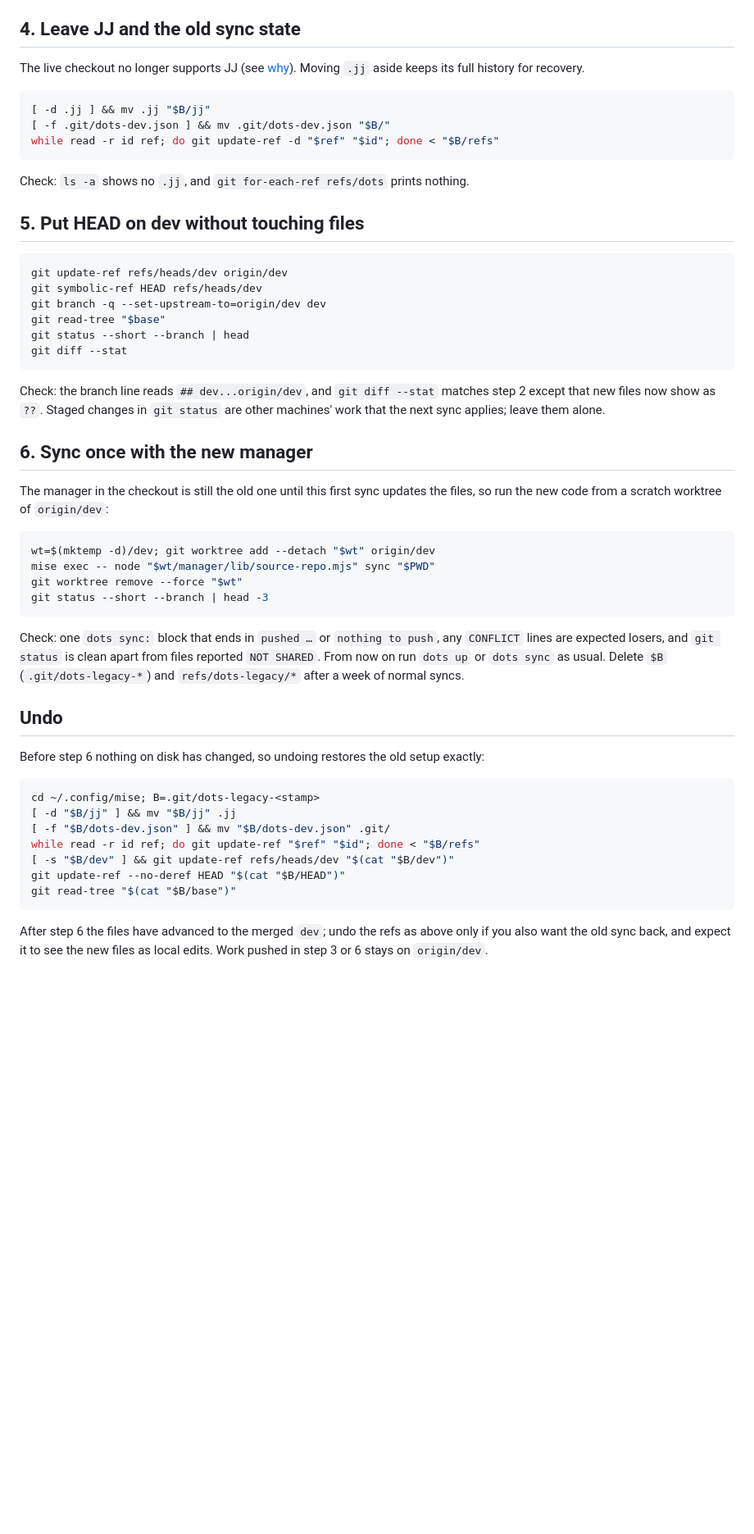
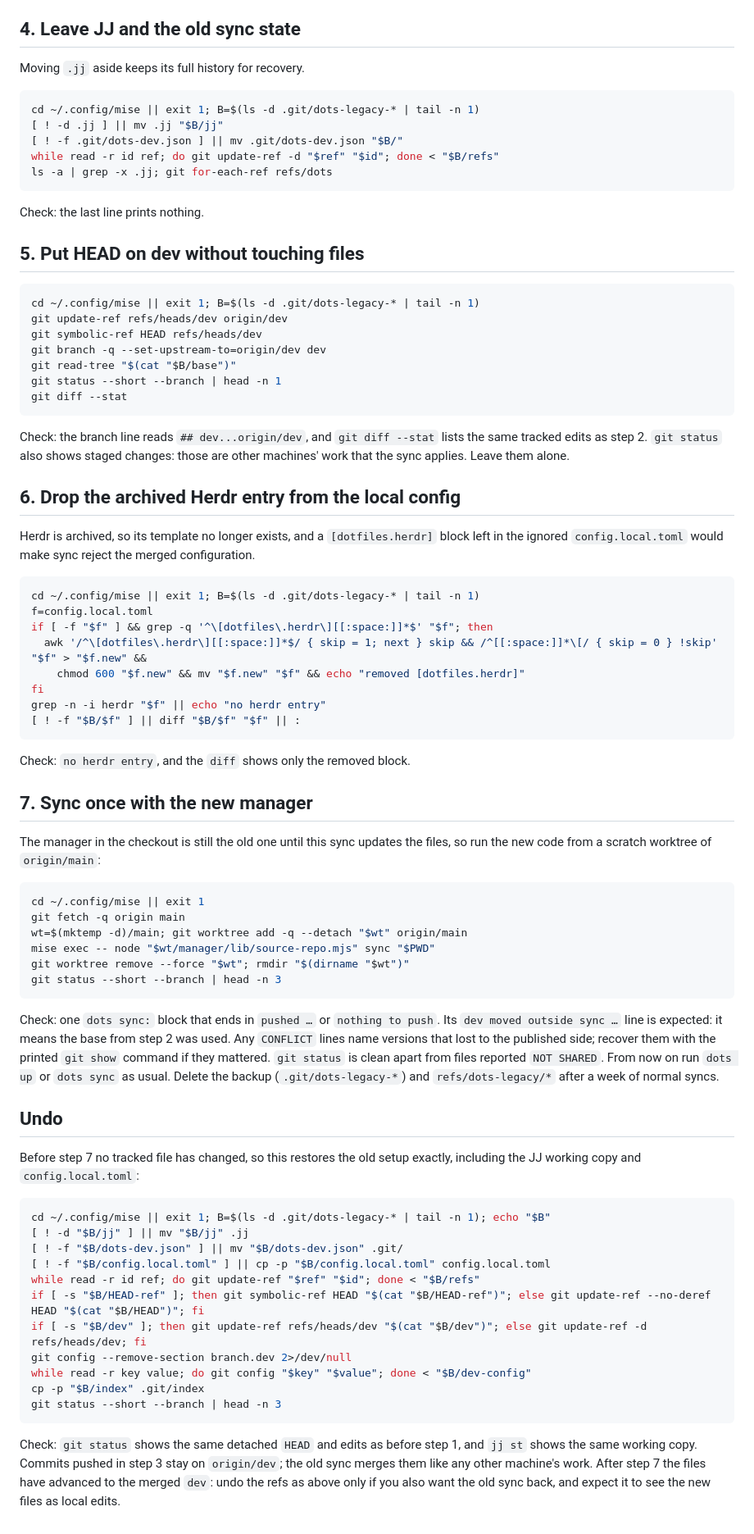
Before and after one commit to EzraCerpac/dotfiles, a Markdown page: docs/sync-migration.md, the part around one of its changes. Shown at 82% size. GitHub-like rendering; blank space fills up the shorter version.

Commit message:
Make the sync migration runnable per SSH command, exactly undoable, and drop stale Herdr config
Co-Authored-By: Claude Opus 5.5 <noreply@anthropic.com>

````diff
--- a/docs/sync-migration.md
+++ b/docs/sync-migration.md
@@ -63,59 +98,88 @@ Stop and ask if gitleaks reports a finding.
 
 ## 4. Leave JJ and the old sync state
 
-The live checkout no longer supports JJ (see [why](../README.md#sync-dev-and-main)).
 Moving `.jj` aside keeps its full history for recovery.
 
 ```sh
-[ -d .jj ] && mv .jj "$B/jj"
-[ -f .git/dots-dev.json ] && mv .git/dots-dev.json "$B/"
+cd ~/.config/mise || exit 1; B=$(ls -d .git/dots-legacy-* | tail -n 1)
+[ ! -d .jj ] || mv .jj "$B/jj"
+[ ! -f .git/dots-dev.json ] || mv .git/dots-dev.json "$B/"
 while read -r id ref; do git update-ref -d "$ref" "$id"; done < "$B/refs"
+ls -a | grep -x .jj; git for-each-ref refs/dots
 ```
 
-Check: `ls -a` shows no `.jj`, and `git for-each-ref refs/dots` prints nothing.
+Check: the last line prints nothing.
 
 ## 5. Put HEAD on dev without touching files
 
 ```sh
+cd ~/.config/mise || exit 1; B=$(ls -d .git/dots-legacy-* | tail -n 1)
 git update-ref refs/heads/dev origin/dev
 git symbolic-ref HEAD refs/heads/dev
 git branch -q --set-upstream-to=origin/dev dev
-git read-tree "$base"
-git status --short --branch | head
+git read-tree "$(cat "$B/base")"
+git status --short --branch | head -n 1
 git diff --stat
 ```
 
-Check: the branch line reads `## dev...origin/dev`, and `git diff --stat` matches step 2 except that new files now show as `??`.
-Staged changes in `git status` are other machines' work that the next sync applies; leave them alone.
+Check: the branch line reads `## dev...origin/dev`, and `git diff --stat` lists the same tracked edits as step 2.
+`git status` also shows staged changes: those are other machines' work that the sync applies. Leave them alone.
 
-## 6. Sync once with the new manager
+## 6. Drop the archived Herdr entry from the local config
 
-The manager in the checkout is still the old one until this first sync updates the files, so run the new code from a scratch worktree of `origin/dev`:
+Herdr is archived, so its template no longer exists, and a `[dotfiles.herdr]` block left in the ignored `config.local.toml` would make sync reject the merged configuration.
 
 ```sh
-wt=$(mktemp -d)/dev; git worktree add --detach "$wt" origin/dev
-mise exec -- node "$wt/manager/lib/source-repo.mjs" sync "$PWD"
-git worktree remove --force "$wt"
-git status --short --branch | head -3
+cd ~/.config/mise || exit 1; B=$(ls -d .git/dots-legacy-* | tail -n 1)
+f=config.local.toml
+if [ -f "$f" ] && grep -q '^\[dotfiles\.herdr\][[:space:]]*$' "$f"; then
+  awk '/^\[dotfiles\.herdr\][[:space:]]*$/ { skip = 1; next } skip && /^[[:space:]]*\[/ { skip = 0 } !skip' "$f" > "$f.new" &&
+    chmod 600 "$f.new" && mv "$f.new" "$f" && echo "removed [dotfiles.herdr]"
+fi
+grep -n -i herdr "$f" || echo "no herdr entry"
+[ ! -f "$B/$f" ] || diff "$B/$f" "$f" || :
 ```
 
-Check: one `dots sync:` block that ends in `pushed …` or `nothing to push`, any `CONFLICT` lines are expected losers, and `git status` is clean apart from files reported `NOT SHARED`.
+Check: `no herdr entry`, and the `diff` shows only the removed block.
+
+## 7. Sync once with the new manager
+
+The manager in the checkout is still the old one until this sync updates the files, so run the new code from a scratch worktree of `origin/main`:
+
+```sh
+cd ~/.config/mise || exit 1
+git fetch -q origin main
+wt=$(mktemp -d)/main; git worktree add -q --detach "$wt" origin/main
+mise exec -- node "$wt/manager/lib/source-repo.mjs" sync "$PWD"
+git worktree remove --force "$wt"; rmdir "$(dirname "$wt")"
+git status --short --branch | head -n 3
+```
+
+Check: one `dots sync:` block that ends in `pushed …` or `nothing to push`.
+Its `dev moved outside sync …` line is expected: it means the base from step 2 was used.
+Any `CONFLICT` lines name versions that lost to the published side; recover them with the printed `git show` command if they mattered.
+`git status` is clean apart from files reported `NOT SHARED`.
 From now on run `dots up` or `dots sync` as usual.
-Delete `$B` (`.git/dots-legacy-*`) and `refs/dots-legacy/*` after a week of normal syncs.
+Delete the backup (`.git/dots-legacy-*`) and `refs/dots-legacy/*` after a week of normal syncs.
 
 ## Undo
 
-Before step 6 nothing on disk has changed, so undoing restores the old setup exactly:
+Before step 7 no tracked file has changed, so this restores the old setup exactly, including the JJ working copy and `config.local.toml`:
 
 ```sh
-cd ~/.config/mise; B=.git/dots-legacy-<stamp>
-[ -d "$B/jj" ] && mv "$B/jj" .jj
-[ -f "$B/dots-dev.json" ] && mv "$B/dots-dev.json" .git/
+cd ~/.config/mise || exit 1; B=$(ls -d .git/dots-legacy-* | tail -n 1); echo "$B"
+[ ! -d "$B/jj" ] || mv "$B/jj" .jj
+[ ! -f "$B/dots-dev.json" ] || mv "$B/dots-dev.json" .git/
+[ ! -f "$B/config.local.toml" ] || cp -p "$B/config.local.toml" config.local.toml
 while read -r id ref; do git update-ref "$ref" "$id"; done < "$B/refs"
-[ -s "$B/dev" ] && git update-ref refs/heads/dev "$(cat "$B/dev")"
-git update-ref --no-deref HEAD "$(cat "$B/HEAD")"
-git read-tree "$(cat "$B/base")"
+if [ -s "$B/HEAD-ref" ]; then git symbolic-ref HEAD "$(cat "$B/HEAD-ref")"; else git update-ref --no-deref HEAD "$(cat "$B/HEAD")"; fi
+if [ -s "$B/dev" ]; then git update-ref refs/heads/dev "$(cat "$B/dev")"; else git update-ref -d refs/heads/dev; fi
+git config --remove-section branch.dev 2>/dev/null
+while read -r key value; do git config "$key" "$value"; done < "$B/dev-config"
+cp -p "$B/index" .git/index
+git status --short --branch | head -n 3
 ```
 
-After step 6 the files have advanced to the merged `dev`; undo the refs as above only if you also want the old sync back, and expect it to see the new files as local edits.
-Work pushed in step 3 or 6 stays on `origin/dev`.
+Check: `git status` shows the same detached `HEAD` and edits as before step 1, and `jj st` shows the same working copy.
+Commits pushed in step 3 stay on `origin/dev`; the old sync merges them like any other machine's work.
+After step 7 the files have advanced to the merged `dev`: undo the refs as above only if you also want the old sync back, and expect it to see the new files as local edits.
````
Also changed, not shown: other parts of docs/sync-migration.md (+63 -28 lines).
